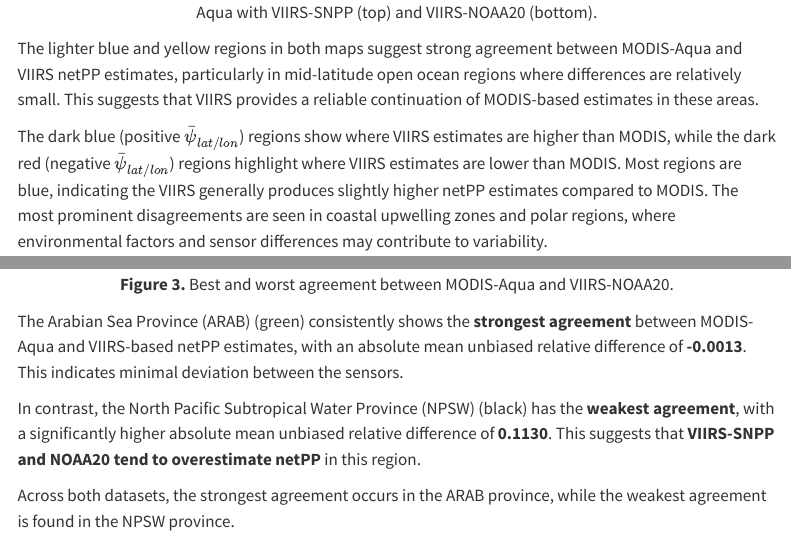
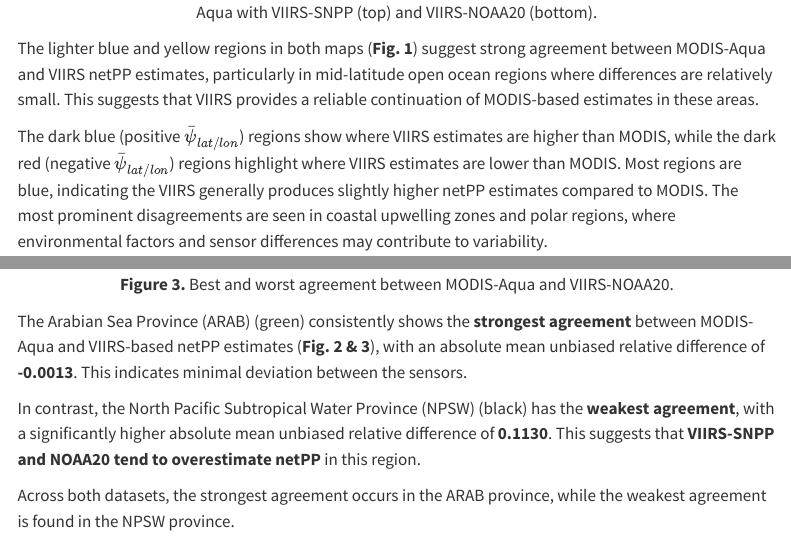
Before and after one commit to madrichardson/netpp-webpage, a Quarto document (stats.qmd): the page in a window 1100 px wide, from 880 px down, and a second part further down, joined at a grey line. Rendered offline with R 4.5, knitr and Pandoc in place of Quarto, with nearby package versions; menus at the side of the page are left out.

Commit message:
Update stats page

```diff
--- a/stats.qmd
+++ b/stats.qmd
@@ -48,7 +48,7 @@ To evaluate the differences and similarities between the legacy **MODIS-Aqua** p
 **Figure 1.** Global maps of the monthly mean unbiased relative difference ($\bar{\psi}_{lat/lon}$) comparing MODIS-Aqua with VIIRS-SNPP (top) and VIIRS-NOAA20 (bottom).
 :::
 
-<p>The lighter blue and yellow regions in both maps suggest strong agreement between MODIS-Aqua and VIIRS netPP estimates, particularly in mid-latitude open ocean regions where differences are relatively small. This suggests that VIIRS provides a reliable continuation of MODIS-based estimates in these areas.</p>
+<p>The lighter blue and yellow regions in both maps (**Fig. 1**) suggest strong agreement between MODIS-Aqua and VIIRS netPP estimates, particularly in mid-latitude open ocean regions where differences are relatively small. This suggests that VIIRS provides a reliable continuation of MODIS-based estimates in these areas.</p>
 
 <p>The dark blue (positive $\bar{\psi}_{lat/lon}$) regions show where VIIRS estimates are higher than MODIS, while the dark red (negative $\bar{\psi}_{lat/lon}$) regions highlight where VIIRS estimates are lower than MODIS. Most regions are blue, indicating the VIIRS generally produces slightly higher netPP estimates compared to MODIS. The most prominent disagreements are seen in coastal upwelling zones and polar regions, where environmental factors and sensor differences may contribute to variability.</p>
 
@@ -66,7 +66,7 @@ To evaluate the differences and similarities between the legacy **MODIS-Aqua** p
 **Figure 3.** Best and worst agreement between MODIS-Aqua and VIIRS-NOAA20.
 :::
 
-The Arabian Sea Province (ARAB) (green) consistently shows the **strongest agreement** between MODIS-Aqua and VIIRS-based netPP estimates, with an absolute mean unbiased relative difference of **-0.0013**. This indicates minimal deviation between the sensors.
+The Arabian Sea Province (ARAB) (green) consistently shows the **strongest agreement** between MODIS-Aqua and VIIRS-based netPP estimates (**Fig. 2 & 3**), with an absolute mean unbiased relative difference of **-0.0013**. This indicates minimal deviation between the sensors.
 
 In contrast, the North Pacific Subtropical Water Province (NPSW) (black) has the **weakest agreement**, with a significantly higher absolute mean unbiased relative difference of **0.1130**. This suggests that **VIIRS-SNPP and NOAA20 tend to overestimate netPP** in this region.
 
```
Also changed, not shown: docs/search.json, stats.qmd (2 more changed lines), 2 other files.
